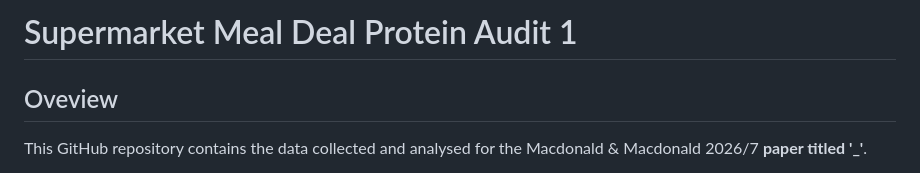
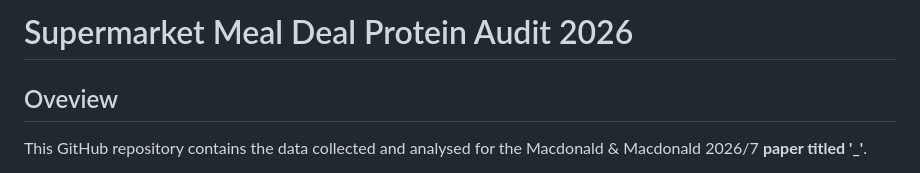
Before and after one commit to BetterProteinInstitute/Supermarket-Meal-Deal-Protein-Audit, a Markdown page: README.md, the part around the change. Rendered like a GitHub page.

```diff
--- a/README.md
+++ b/README.md
@@ -1,4 +1,4 @@
-# Supermarket Meal Deal Protein Audit 1
+# Supermarket Meal Deal Protein Audit 2026
 
 ## Oveview
 This GitHub repository contains the data collected and analysed for the Macdonald & Macdonald 2026/7 **paper titled '_'**.
```
